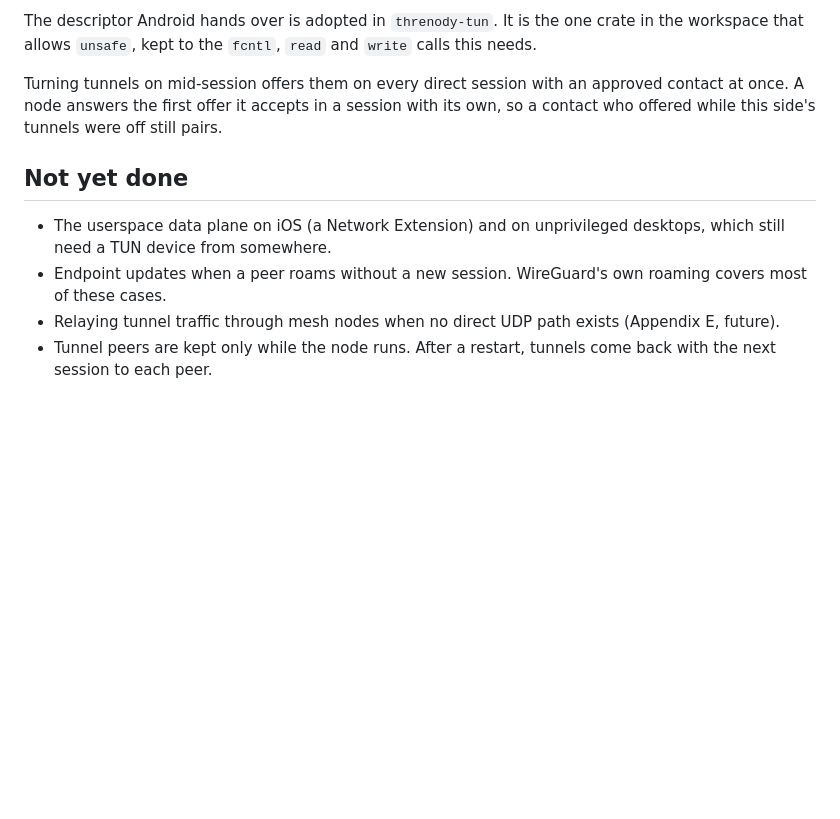
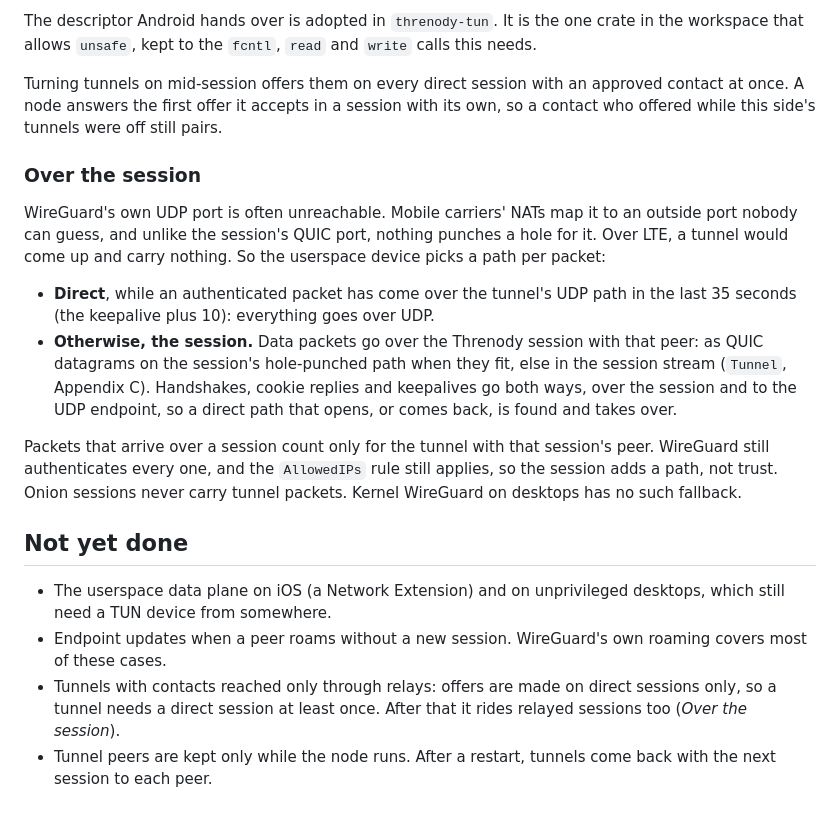
Before and after one commit to larrydewey/threnody, a Markdown page: docs/appendix-d-tunnels.md, the part around the change. Drawn GitHub-style; blank space fills up the shorter version.

Commit message:
docs: tunnel packets over the session (Appendices C and D)

```diff
--- a/docs/appendix-d-tunnels.md
+++ b/docs/appendix-d-tunnels.md
@@ -63,9 +63,18 @@ The descriptor Android hands over is adopted in `threnody-tun`. It is the one cr
 
 Turning tunnels on mid-session offers them on every direct session with an approved contact at once. A node answers the first offer it accepts in a session with its own, so a contact who offered while this side's tunnels were off still pairs.
 
+### Over the session
+
+WireGuard's own UDP port is often unreachable. Mobile carriers' NATs map it to an outside port nobody can guess, and unlike the session's QUIC port, nothing punches a hole for it. Over LTE, a tunnel would come up and carry nothing. So the userspace device picks a path per packet:
+
+- **Direct**, while an authenticated packet has come over the tunnel's UDP path in the last 35 seconds (the keepalive plus 10): everything goes over UDP.
+- **Otherwise, the session.** Data packets go over the Threnody session with that peer: as QUIC datagrams on the session's hole-punched path when they fit, else in the session stream (`Tunnel`, Appendix C). Handshakes, cookie replies and keepalives go both ways, over the session and to the UDP endpoint, so a direct path that opens, or comes back, is found and takes over.
+
+Packets that arrive over a session count only for the tunnel with that session's peer. WireGuard still authenticates every one, and the `AllowedIPs` rule still applies, so the session adds a path, not trust. Onion sessions never carry tunnel packets. Kernel WireGuard on desktops has no such fallback.
+
 ## Not yet done
 
 - The userspace data plane on iOS (a Network Extension) and on unprivileged desktops, which still need a TUN device from somewhere.
 - Endpoint updates when a peer roams without a new session. WireGuard's own roaming covers most of these cases.
-- Relaying tunnel traffic through mesh nodes when no direct UDP path exists (Appendix E, future).
+- Tunnels with contacts reached only through relays: offers are made on direct sessions only, so a tunnel needs a direct session at least once. After that it rides relayed sessions too (*Over the session*).
 - Tunnel peers are kept only while the node runs. After a restart, tunnels come back with the next session to each peer.
```
Also changed, not shown: docs/appendix-c-wire-format.md (+4 -1 lines).
